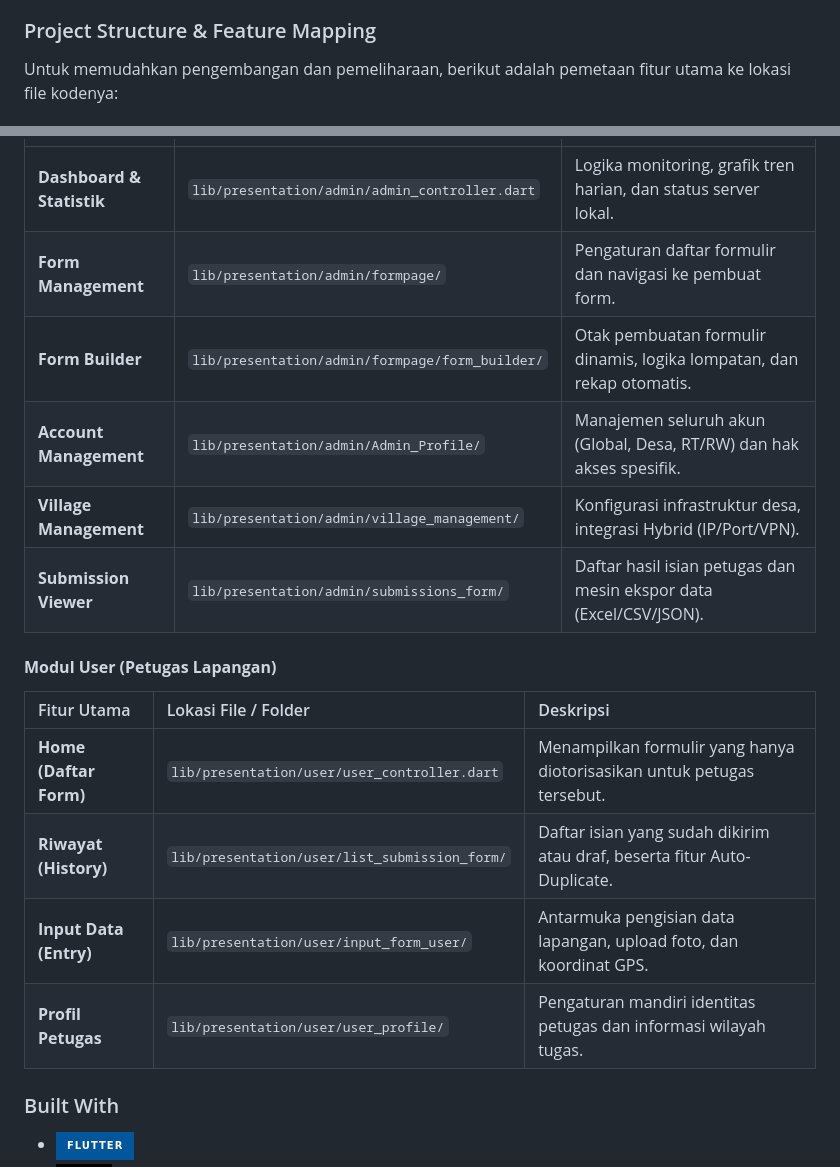
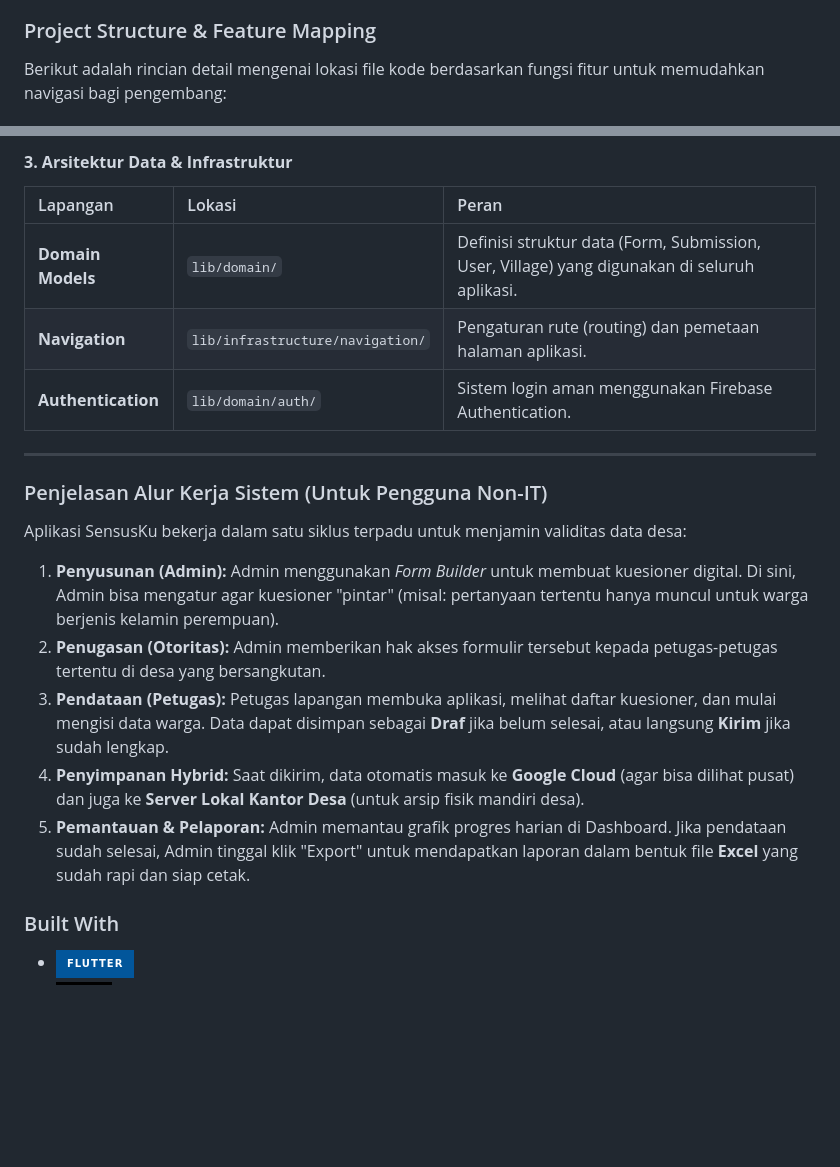
Before and after one commit to noralizaaa/aplikasi-pendataan-desa-pendem-, a Markdown page: README.md, 2 parts joined by grey strips. GitHub-like rendering; badges without logos; blank space fills up the shorter version.

```diff
--- a/README.md
+++ b/README.md
@@ -96,5 +96,5 @@ Based on its active development and recent updates (up to version [1.2.1] , July
 
 ### Project Structure & Feature Mapping
 
-Untuk memudahkan pengembangan dan pemeliharaan, berikut adalah pemetaan fitur utama ke lokasi file kodenya:
+Berikut adalah rincian detail mengenai lokasi file kode berdasarkan fungsi fitur untuk memudahkan navigasi bagi pengembang:
 
@@ -103,18 +122,21 @@ Untuk memudahkan pengembangan dan pemeliharaan, berikut adalah pemetaan fitur ut
+#### **3. Arsitektur Data & Infrastruktur**
+| Lapangan | Lokasi | Peran |
 | :--- | :--- | :--- |
-| **Dashboard & Statistik** | `lib/presentation/admin/admin_controller.dart` | Logika monitoring, grafik tren harian, dan status server lokal. |
-| **Form Management** | `lib/presentation/admin/formpage/` | Pengaturan daftar formulir dan navigasi ke pembuat form. |
-| **Form Builder** | `lib/presentation/admin/formpage/form_builder/` | Otak pembuatan formulir dinamis, logika lompatan, dan rekap otomatis. |
-| **Account Management** | `lib/presentation/admin/Admin_Profile/` | Manajemen seluruh akun (Global, Desa, RT/RW) dan hak akses spesifik. |
-| **Village Management** | `lib/presentation/admin/village_management/` | Konfigurasi infrastruktur desa, integrasi Hybrid (IP/Port/VPN). |
-| **Submission Viewer** | `lib/presentation/admin/submissions_form/` | Daftar hasil isian petugas dan mesin ekspor data (Excel/CSV/JSON). |
+| **Domain Models** | `lib/domain/` | Definisi struktur data (Form, Submission, User, Village) yang digunakan di seluruh aplikasi. |
+| **Navigation** | `lib/infrastructure/navigation/` | Pengaturan rute (routing) dan pemetaan halaman aplikasi. |
+| **Authentication** | `lib/domain/auth/` | Sistem login aman menggunakan Firebase Authentication. |
 
-#### **Modul User (Petugas Lapangan)**
-| Fitur Utama | Lokasi File / Folder | Deskripsi |
-| :--- | :--- | :--- |
-| **Home (Daftar Form)** | `lib/presentation/user/user_controller.dart` | Menampilkan formulir yang hanya diotorisasikan untuk petugas tersebut. |
-| **Riwayat (History)** | `lib/presentation/user/list_submission_form/` | Daftar isian yang sudah dikirim atau draf, beserta fitur Auto-Duplicate. |
-| **Input Data (Entry)** | `lib/presentation/user/input_form_user/` | Antarmuka pengisian data lapangan, upload foto, dan koordinat GPS. |
-| **Profil Petugas** | `lib/presentation/user/user_profile/` | Pengaturan mandiri identitas petugas dan informasi wilayah tugas. |
+---
+
+### Penjelasan Alur Kerja Sistem (Untuk Pengguna Non-IT)
+
+Aplikasi SensusKu bekerja dalam satu siklus terpadu untuk menjamin validitas data desa:
+
+1.  **Penyusunan (Admin):** Admin menggunakan *Form Builder* untuk membuat kuesioner digital. Di sini, Admin bisa mengatur agar kuesioner "pintar" (misal: pertanyaan tertentu hanya muncul untuk warga berjenis kelamin perempuan).
+2.  **Penugasan (Otoritas):** Admin memberikan hak akses formulir tersebut kepada petugas-petugas tertentu di desa yang bersangkutan.
+3.  **Pendataan (Petugas):** Petugas lapangan membuka aplikasi, melihat daftar kuesioner, dan mulai mengisi data warga. Data dapat disimpan sebagai **Draf** jika belum selesai, atau langsung **Kirim** jika sudah lengkap.
+4.  **Penyimpanan Hybrid:** Saat dikirim, data otomatis masuk ke **Google Cloud** (agar bisa dilihat pusat) dan juga ke **Server Lokal Kantor Desa** (untuk arsip fisik mandiri desa).
+5.  **Pemantauan & Pelaporan:** Admin memantau grafik progres harian di Dashboard. Jika pendataan sudah selesai, Admin tinggal klik "Export" untuk mendapatkan laporan dalam bentuk file **Excel** yang sudah rapi dan siap cetak.
 
 ### Built With
 
```
Also changed, not shown: other parts of README.md (+21 -2 lines).
